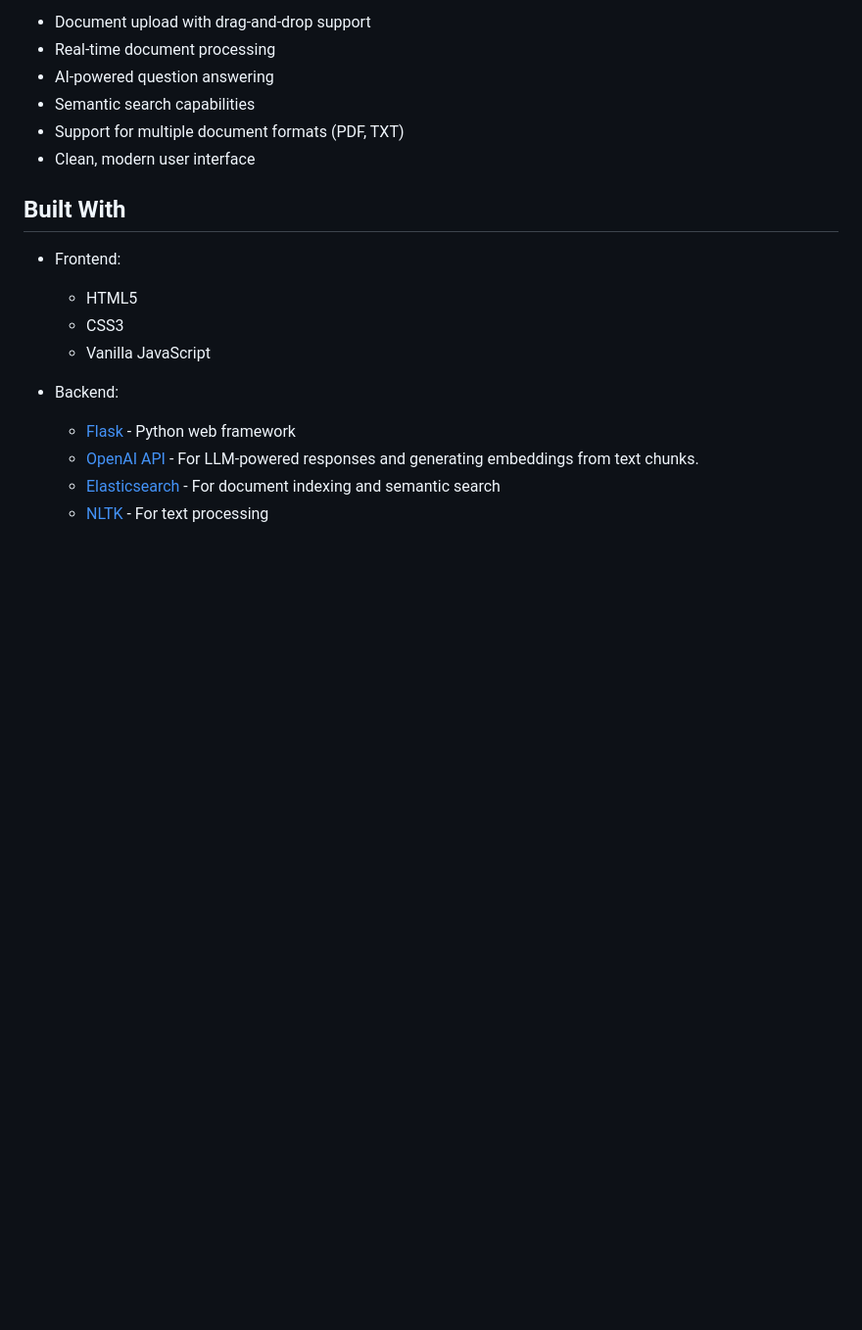
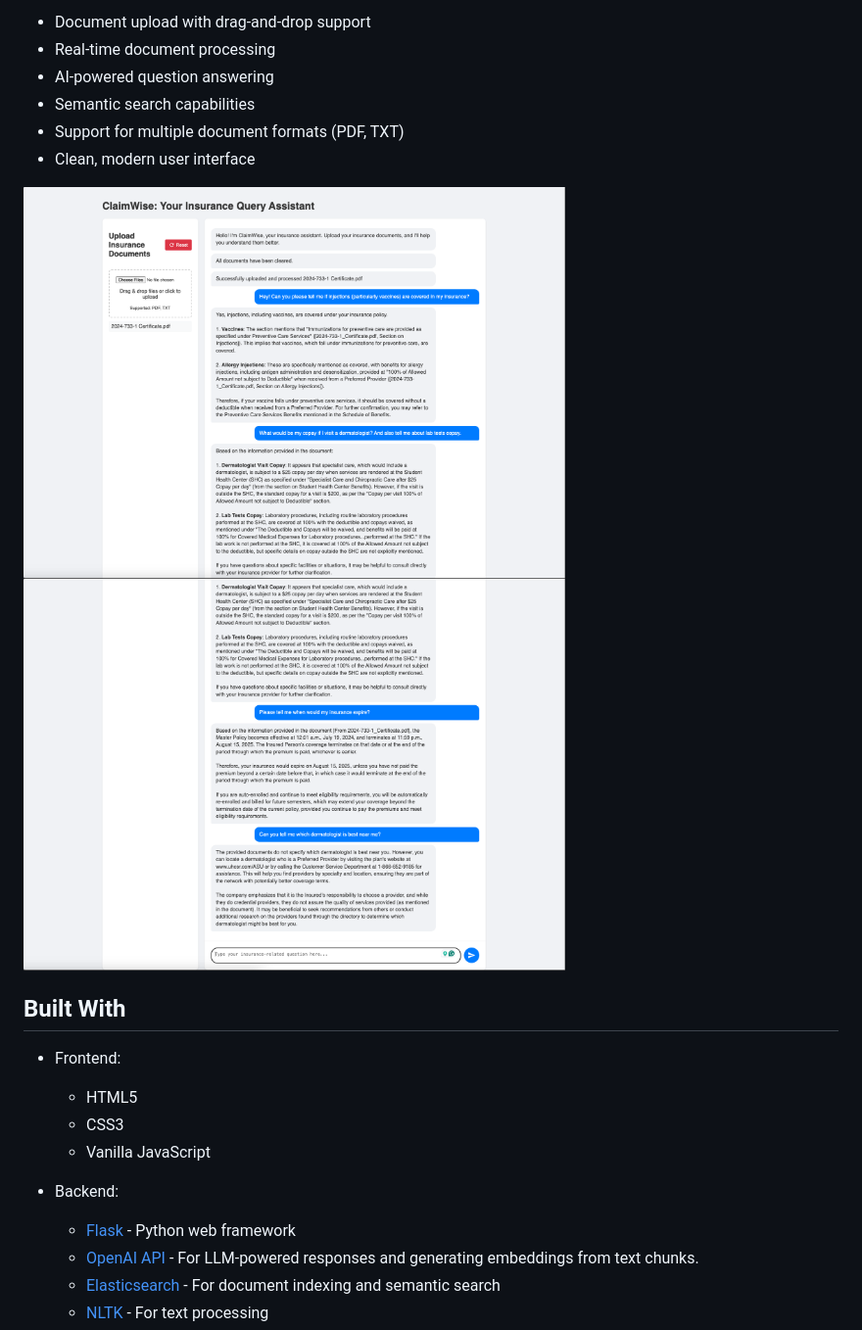
Before and after one commit to deeprodge/ClaimWise, a Markdown page: README.md, the part around the change. Shown: that part at 98% size. Drawn GitHub-style; pictures changed too: images/image_1.png (added), images/image_2.png (added); blank space fills up the shorter version.

Commit message:
Added images to Readme

```diff
--- a/README.md
+++ b/README.md
@@ -11,6 +11,10 @@ Key features:
 - Semantic search capabilities
 - Support for multiple document formats (PDF, TXT)
 - Clean, modern user interface
+
+<img src="images/image_1.png" alt="Logo" height="400">
+<img src="images/image_2.png" alt="Logo" height="400">
+
 
 ## Built With
 
```
Also changed, not shown: 1 other file.
